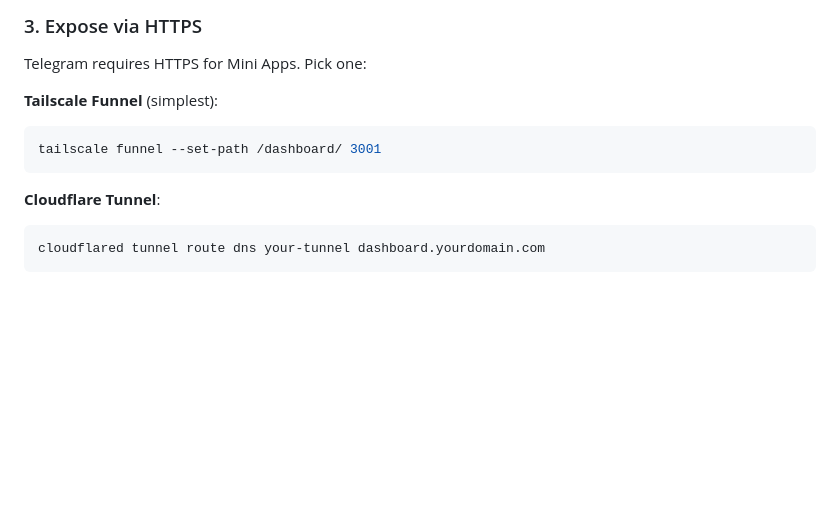
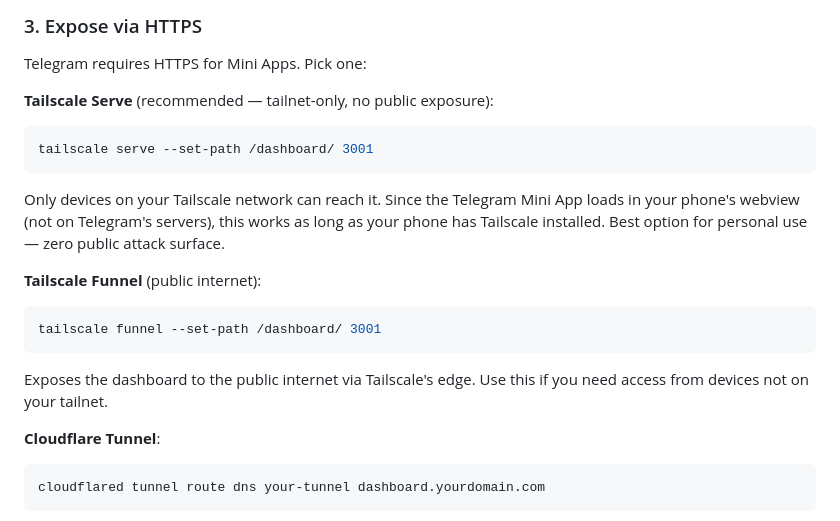
Before and after one commit to nkhoit/openclaw-miniapp, a Markdown page: README.md, the part around the change. Drawn GitHub-style; blank space fills up the shorter version.

Commit message:
docs: add Tailscale Serve as recommended HTTPS option

````diff
--- a/README.md
+++ b/README.md
@@ -56,10 +56,17 @@ For persistence, run as a systemd service (Linux) or launchd agent (macOS).
 
 Telegram requires HTTPS for Mini Apps. Pick one:
 
-**Tailscale Funnel** (simplest):
+**Tailscale Serve** (recommended — tailnet-only, no public exposure):
+```bash
+tailscale serve --set-path /dashboard/ 3001
+```
+Only devices on your Tailscale network can reach it. Since the Telegram Mini App loads in your phone's webview (not on Telegram's servers), this works as long as your phone has Tailscale installed. Best option for personal use — zero public attack surface.
+
+**Tailscale Funnel** (public internet):
 ```bash
 tailscale funnel --set-path /dashboard/ 3001
 ```
+Exposes the dashboard to the public internet via Tailscale's edge. Use this if you need access from devices not on your tailnet.
 
 **Cloudflare Tunnel**:
 ```bash
````
